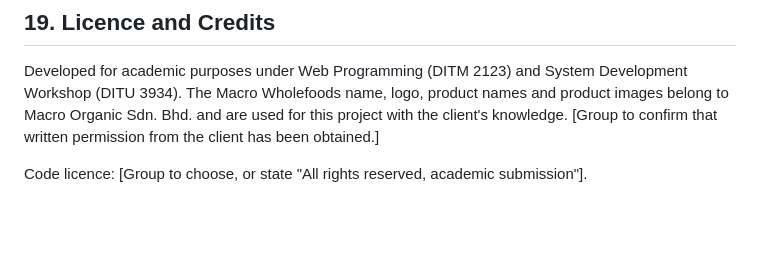
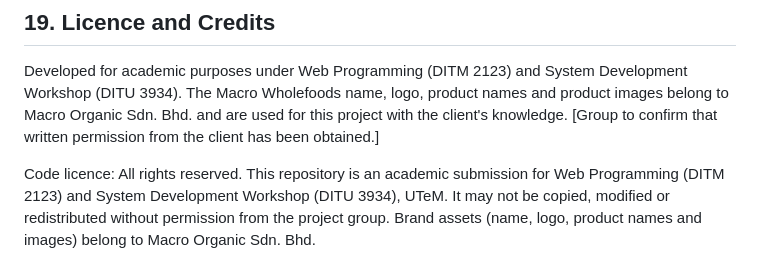
Before and after one commit to Rfarihin-dev/macro-wholefoods, a Markdown page: README.md, the part around the change. Rendered like a GitHub page; blank space fills up the shorter version.

```diff
--- a/README.md
+++ b/README.md
@@ -319,4 +319,8 @@ The carbon tracking, customer accounts and PDF receipt features from the origina
 
 Developed for academic purposes under Web Programming (DITM 2123) and System Development Workshop (DITU 3934). The Macro Wholefoods name, logo, product names and product images belong to Macro Organic Sdn. Bhd. and are used for this project with the client's knowledge. [Group to confirm that written permission from the client has been obtained.]
 
-Code licence: [Group to choose, or state "All rights reserved, academic submission"].
+Code licence: All rights reserved. This repository is an academic submission for
+Web Programming (DITM 2123) and System Development Workshop (DITU 3934), UTeM.
+It may not be copied, modified or redistributed without permission from the
+project group. Brand assets (name, logo, product names and images) belong to
+Macro Organic Sdn. Bhd.
```
